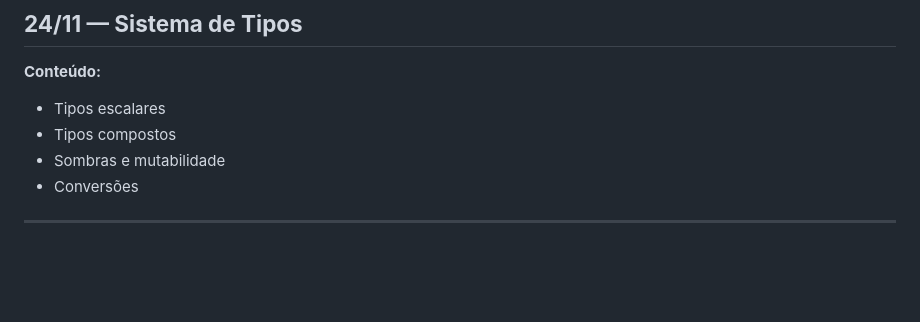
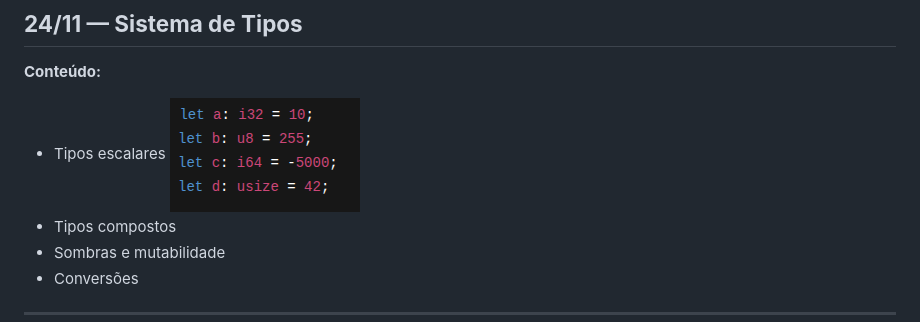
Before and after one commit to Josemarcio15/rust-estudos, a Markdown page: README.md, the part around the change. GitHub-like rendering; blank space fills up the shorter version.

Commit message:
OrganizandoFiles

```diff
--- a/README.md
+++ b/README.md
@@ -27,6 +27,7 @@ Carga diária: **3h de estudo**
 ## **24/11 — Sistema de Tipos**
 **Conteúdo:**
 - Tipos escalares
+![variaveis](./images/var1.png)
 - Tipos compostos
 - Sombras e mutabilidade
 - Conversões
```
